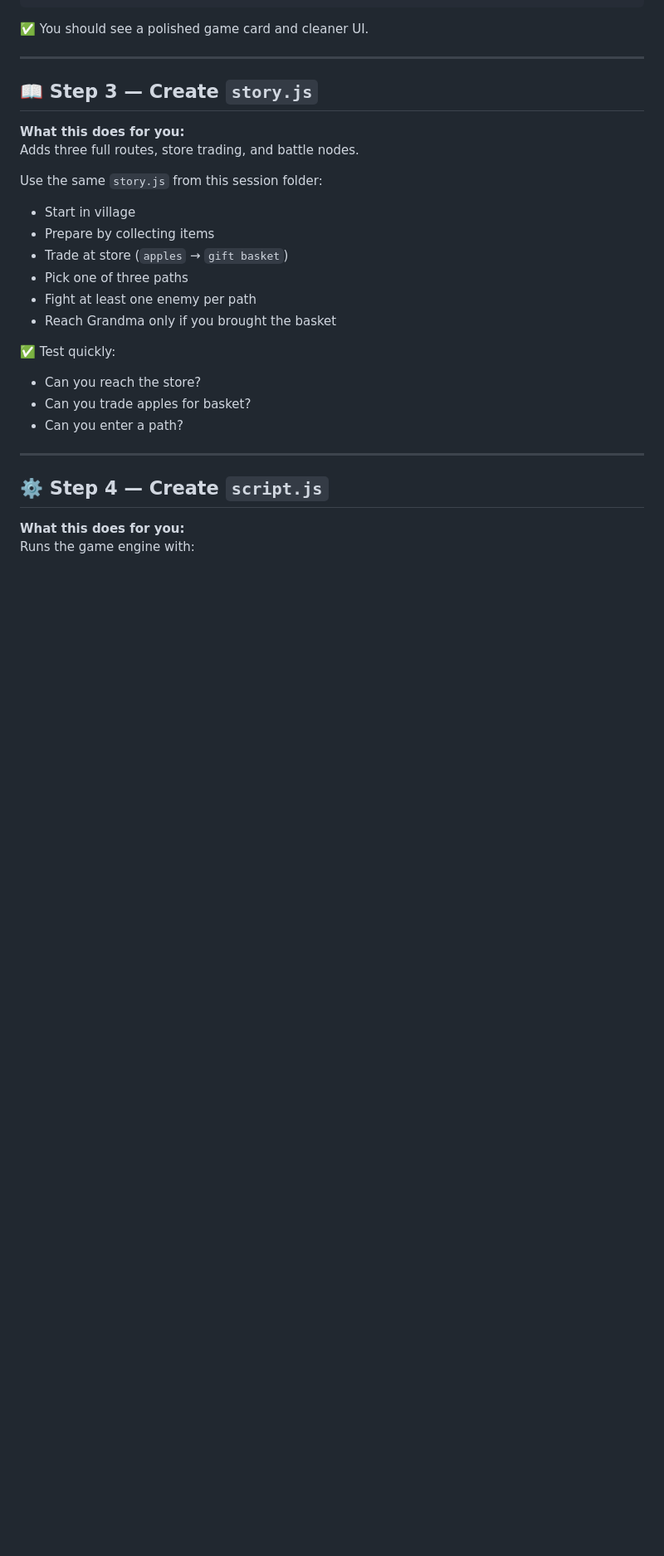
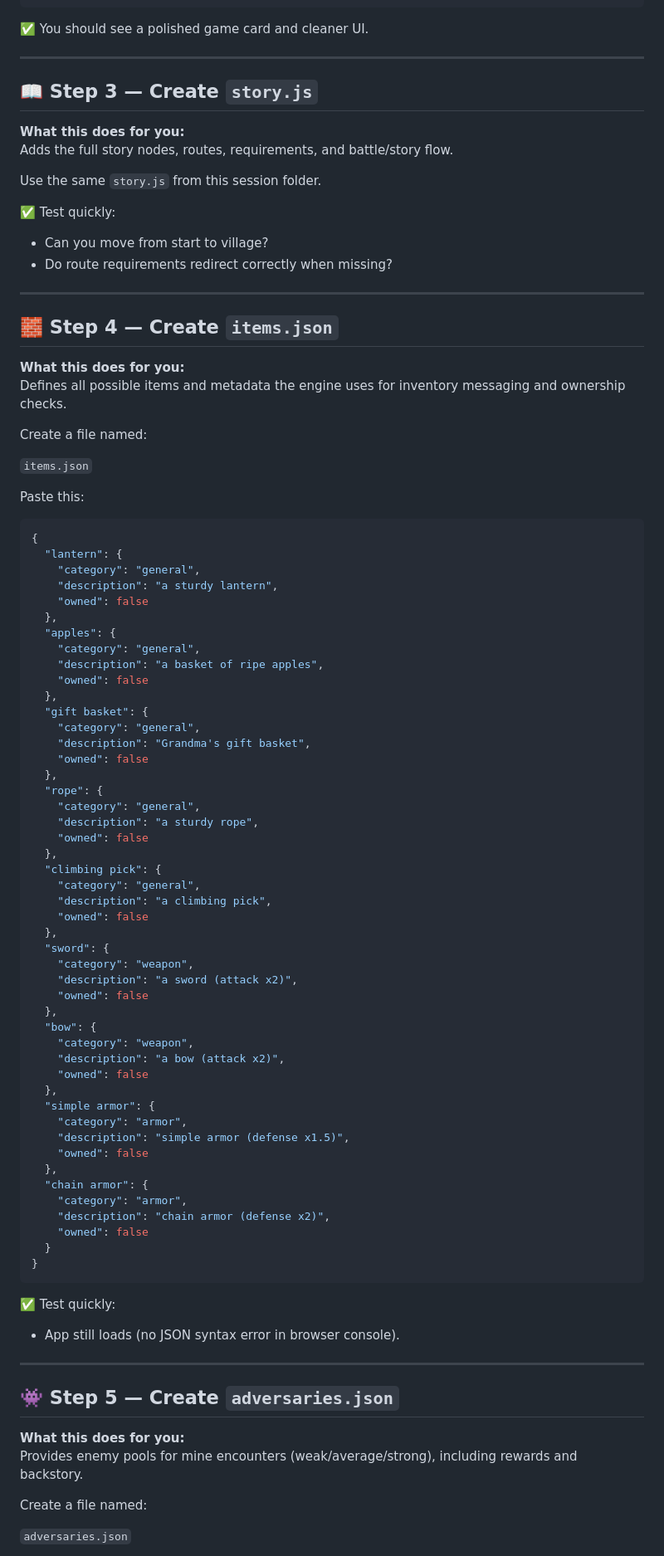
Before and after one commit to danielsettanni/intro_to_coding, a Markdown page: session-5/STEP_BY_STEP.md, the part around one of its changes. Shown at 83% size. Drawn GitHub-style; blank space fills up the shorter version.

Commit message:
Update STEP_BY_STEP.md: Add new files for items and adversaries, enhance story flow, and adjust step numbers

````diff
--- a/session-5/STEP_BY_STEP.md
+++ b/session-5/STEP_BY_STEP.md
@@ -194,25 +196,88 @@ button:hover {
 ## 📖 Step 3 — Create `story.js`
 
 **What this does for you:**
-Adds three full routes, store trading, and battle nodes.
+Adds the full story nodes, routes, requirements, and battle/story flow.
 
-Use the same `story.js` from this session folder:
-
-- Start in village
-- Prepare by collecting items
-- Trade at store (`apples` → `gift basket`)
-- Pick one of three paths
-- Fight at least one enemy per path
-- Reach Grandma only if you brought the basket
+Use the same `story.js` from this session folder.
 
 ✅ Test quickly:
-- Can you reach the store?
-- Can you trade apples for basket?
-- Can you enter a path?
+- Can you move from start to village?
+- Do route requirements redirect correctly when missing?
 
 ---
 
-## ⚙️ Step 4 — Create `script.js`
+## 🧱 Step 4 — Create `items.json`
 
 **What this does for you:**
-Runs the game engine with:
+Defines all possible items and metadata the engine uses for inventory messaging and ownership checks.
+
+Create a file named:
+
+`items.json`
+
+Paste this:
+
+```json
+{
+  "lantern": {
+    "category": "general",
+    "description": "a sturdy lantern",
+    "owned": false
+  },
+  "apples": {
+    "category": "general",
+    "description": "a basket of ripe apples",
+    "owned": false
+  },
+  "gift basket": {
+    "category": "general",
+    "description": "Grandma's gift basket",
+    "owned": false
+  },
+  "rope": {
+    "category": "general",
+    "description": "a sturdy rope",
+    "owned": false
+  },
+  "climbing pick": {
+    "category": "general",
+    "description": "a climbing pick",
+    "owned": false
+  },
+  "sword": {
+    "category": "weapon",
+    "description": "a sword (attack x2)",
+    "owned": false
+  },
+  "bow": {
+    "category": "weapon",
+    "description": "a bow (attack x2)",
+    "owned": false
+  },
+  "simple armor": {
+    "category": "armor",
+    "description": "simple armor (defense x1.5)",
+    "owned": false
+  },
+  "chain armor": {
+    "category": "armor",
+    "description": "chain armor (defense x2)",
+    "owned": false
+  }
+}
+```
+
+✅ Test quickly:
+- App still loads (no JSON syntax error in browser console).
+
+---
+
+## 👾 Step 5 — Create `adversaries.json`
+
+**What this does for you:**
+Provides enemy pools for mine encounters (weak/average/strong), including rewards and backstory.
+
+Create a file named:
+
+`adversaries.json`
+
````
Also changed, not shown: other parts of session-5/STEP_BY_STEP.md (+51 -7 lines).
